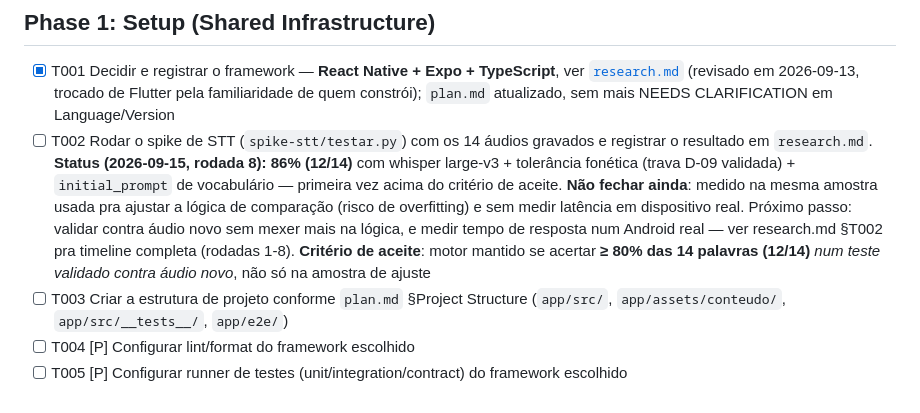
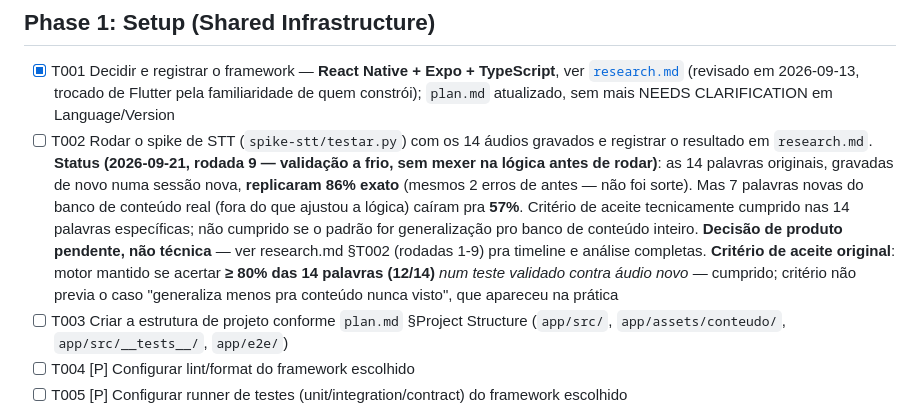
Before and after one commit to C4nt10/GameLeituraEscrita, a Markdown page: specs/001-mvp-desafios-leitura-matematica/tasks.md, the part around the change. Rendered like a GitHub page.

```diff
--- a/specs/001-mvp-desafios-leitura-matematica/tasks.md
+++ b/specs/001-mvp-desafios-leitura-matematica/tasks.md
@@ -32,17 +32,19 @@ tinha essa disciplina.
       `plan.md` atualizado, sem mais NEEDS CLARIFICATION em Language/Version
 - [ ] T002 Rodar o spike de STT (`spike-stt/testar.py`) com os 14 áudios
       gravados e registrar o resultado em `research.md`. **Status
-      (2026-09-15, rodada 8): 86% (12/14)** com whisper large-v3 +
-      tolerância fonética (trava D-09 validada) + `initial_prompt` de
-      vocabulário — primeira vez acima do critério de aceite. **Não
-      fechar ainda**: medido na mesma amostra usada pra ajustar a lógica
-      de comparação (risco de overfitting) e sem medir latência em
-      dispositivo real. Próximo passo: validar contra áudio novo sem
-      mexer mais na lógica, e medir tempo de resposta num Android real —
-      ver research.md §T002 pra timeline completa (rodadas 1-8).
-      **Critério de aceite**: motor mantido se acertar **≥ 80% das 14
-      palavras (12/14)** *num teste validado contra áudio novo*, não só
-      na amostra de ajuste
+      (2026-09-21, rodada 9 — validação a frio, sem mexer na lógica
+      antes de rodar)**: as 14 palavras originais, gravadas de novo numa
+      sessão nova, **replicaram 86% exato** (mesmos 2 erros de antes —
+      não foi sorte). Mas 7 palavras novas do banco de conteúdo real
+      (fora do que ajustou a lógica) caíram pra **57%**. Critério de
+      aceite tecnicamente cumprido nas 14 palavras específicas; não
+      cumprido se o padrão for generalização pro banco de conteúdo
+      inteiro. **Decisão de produto pendente, não técnica** — ver
+      research.md §T002 (rodadas 1-9) pra timeline e análise completas.
+      **Critério de aceite original**: motor mantido se acertar
+      **≥ 80% das 14 palavras (12/14)** *num teste validado contra áudio
+      novo* — cumprido; critério não previa o caso "generaliza menos pra
+      conteúdo nunca visto", que apareceu na prática
 - [ ] T003 Criar a estrutura de projeto conforme `plan.md` §Project
       Structure (`app/src/`, `app/assets/conteudo/`, `app/src/__tests__/`,
       `app/e2e/`)
```
Also changed, not shown: doc/definições002.MD (+1 -1 lines), specs/001-mvp-desafios-leitura-matematica/research.md (+61 -13 lines).
